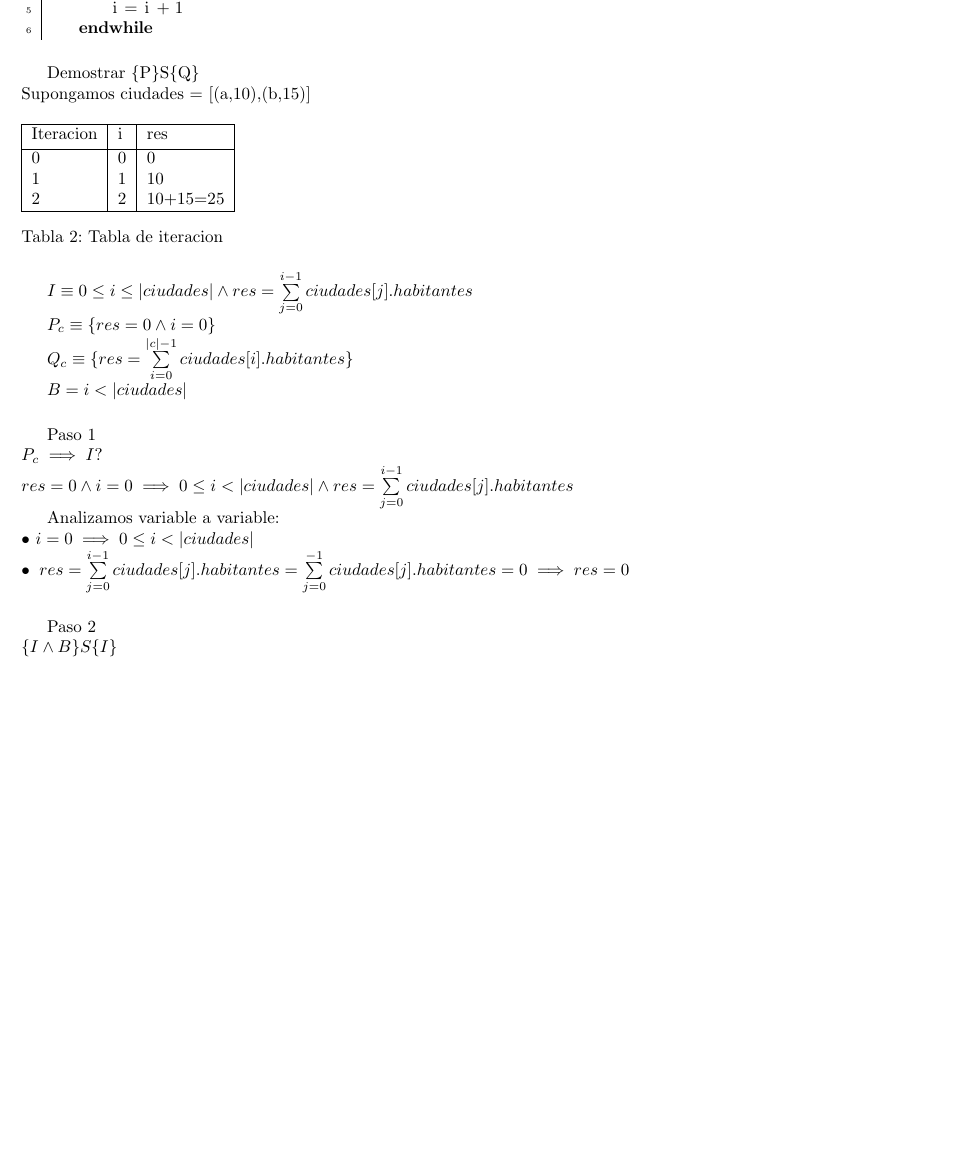
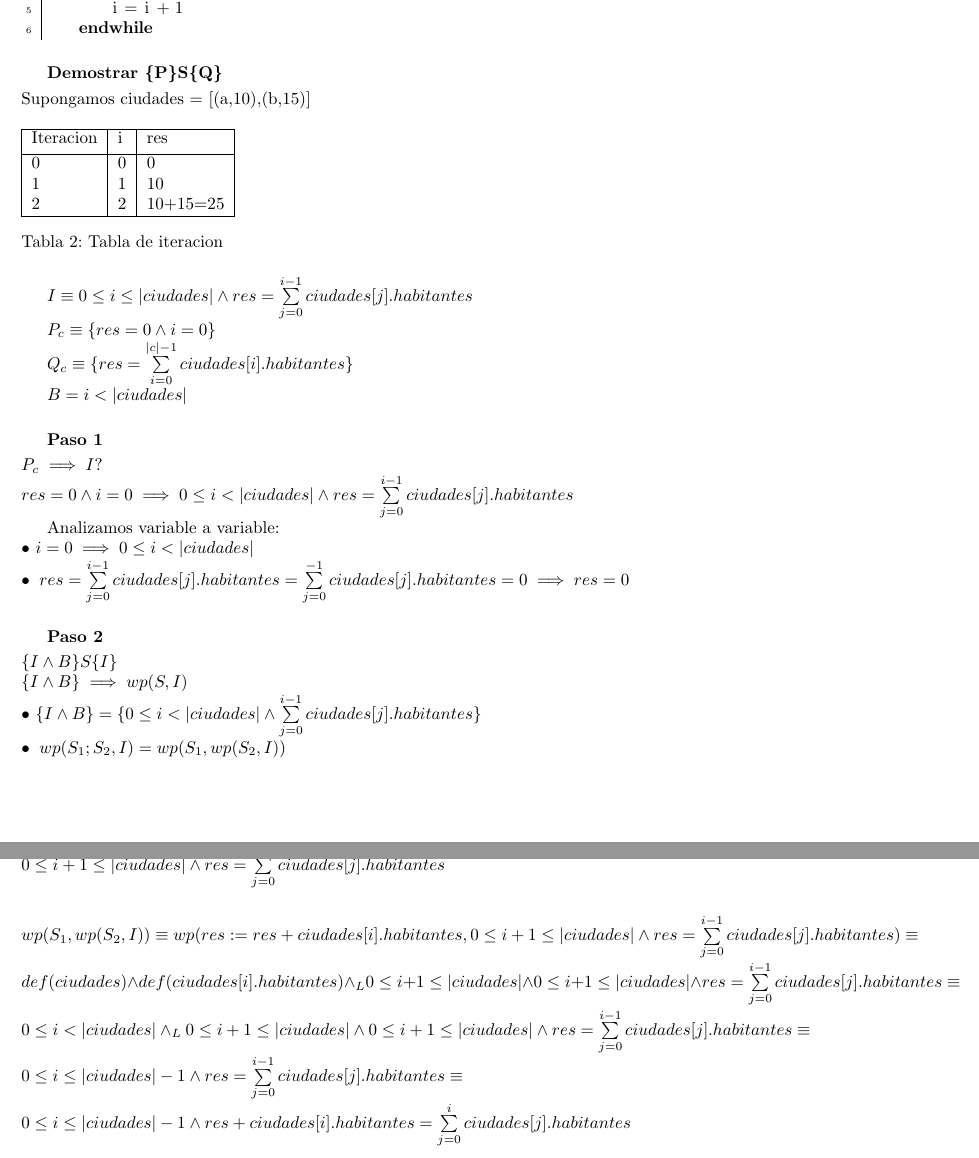
Before and after one commit to MateDominguez/AED-TP1, a LaTeX document (ejemplo_tp_grupal.tex): part of page 4 of 4 before the commit and two parts of pages 4 and 5 of 5 after it, the two joined at a grey line, cut so that both start at the same text, the shorter picture padded with empty space. Compiled offline with pdfLaTeX.

Commit message:
2.1 paso 2

```diff
--- a/ejemplo_tp_grupal.tex
+++ b/ejemplo_tp_grupal.tex
@@ -211,7 +204,11 @@ Le agregamos una separación entre párrafos. Le agregamos una separación entre
 
 \vspace{0.3cm}
 
-Demostrar \{P\}S\{Q\} \\ Supongamos ciudades = [(a,10),(b,15)]
+\textbf{Demostrar \{P\}S\{Q\}}
+
+\vspace{0.1cm}
+
+\noindent Supongamos ciudades = [(a,10),(b,15)]
 
 \begin{table}[h!]
 	\begin{tabular}{| l | l | l |}
@@ -225,7 +222,7 @@ Demostrar \{P\}S\{Q\} \\ Supongamos ciudades = [(a,10),(b,15)]
 	\end{tabular}
 	\captionsetup{singlelinecheck=off}
 	\caption{Tabla de iteracion}
-	\label{tab:ejemplo}
+	\label{tab:iteracion}
 \end{table}
 
 $I \equiv 0 \leq i \leq |ciudades| \wedge res = \sum\limits_{j=0}^{i-1} ciudades[j].habitantes$
@@ -238,16 +235,29 @@ $ B = i < |ciudades|$
 
 \vspace{0.5cm}
 
-Paso 1 \\ $P_c \implies I ? \\ res = 0 \wedge i = 0 \implies 0 \leq i < |ciudades| \wedge res = \sum\limits_{j=0}^{i-1} ciudades[j].habitantes$
+\textbf{Paso 1}
+
+\vspace{0.1cm}
+
+\noindent$P_c \implies I ? \\ res = 0 \wedge i = 0 \implies 0 \leq i < |ciudades| \wedge res = \sum\limits_{j=0}^{i-1} ciudades[j].habitantes$
 
 Analizamos variable a variable: \\ $\bullet \ i = 0 \implies 0 \leq i < |ciudades| \\ \bullet \ res = \sum\limits_{j=0}^{i-1} ciudades[j].habitantes = \sum\limits_{j=0}^{-1} ciudades[j].habitantes = 0 \implies res = 0$
 
 \vspace{0.5cm}
 
-Paso 2 \\ $\{I \wedge B\} S \{I\} $
+\textbf{Paso 2}
 
+\vspace{0.1cm}
 
+\noindent$\{I \wedge B\} S \{I\} \\ \{I \wedge B\} \implies wp(S,I)$
 
+\noindent$\bullet \ \{I \wedge B\} = \{0 \leq i < |ciudades| \wedge \sum\limits_{j=0}^{i-1} ciudades[j].habitantes\} \\ \bullet \ wp(S_1;S_2,I) = wp(S_1,wp(S_2,I))$
+
+\noindent$wp(S_2,I) = wp(i := i + i, 0 \leq i \leq |ciudades| \wedge res = \sum\limits_{j=0}^{i-1} ciudades[j].habitantes) \equiv \\ def(i+1) \yLuego 0 \leq i+1 \leq |ciudades| \wedge res = \sum\limits_{j=0}^{i-1} ciudades[j].habitantes \equiv \\ 0 \leq i+1 \leq |ciudades| \wedge res = \sum\limits_{j=0}^{i-1} ciudades[j].habitantes$
+
+\vspace{0.5cm}
+
+\noindent$wp(S_1,wp(S_2,I)) \equiv wp(res := res + ciudades[i].habitantes, 0 \leq i+1 \leq |ciudades| \wedge res = \sum\limits_{j=0}^{i-1} ciudades[j].habitantes) \equiv \\ def(ciudades) \wedge def(ciudades[i].habitantes) \yLuego 0 \leq i+1 \leq |ciudades| \wedge 0 \leq i+1 \leq |ciudades| \wedge res = \sum\limits_{j=0}^{i-1} ciudades[j].habitantes \equiv \\ 0 \leq i < |ciudades| \yLuego 0 \leq i+1 \leq |ciudades| \wedge 0 \leq i+1 \leq |ciudades| \wedge res = \sum\limits_{j=0}^{i-1} ciudades[j].habitantes \equiv \\ 0 \leq i \leq |ciudades| - 1 \wedge res = \sum\limits_{j=0}^{i-1} ciudades[j].habitantes \equiv \\ 0 \leq i \leq |ciudades| - 1 \wedge res + ciudades[i].habitantes = \sum\limits_{j=0}^{i} ciudades[j].habitantes$
 
 %\aux{auxiliarSuelto}{parametros}{tipoRes}{expresion}
 % \paraTodo{variable}{tipo}{expresion}
```
Also changed, not shown: ejemplo_tp_grupal.tex (7 more changed lines).
